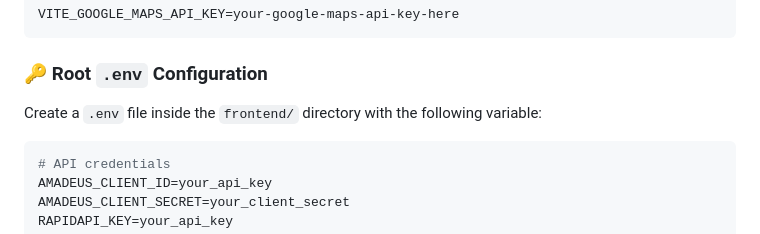
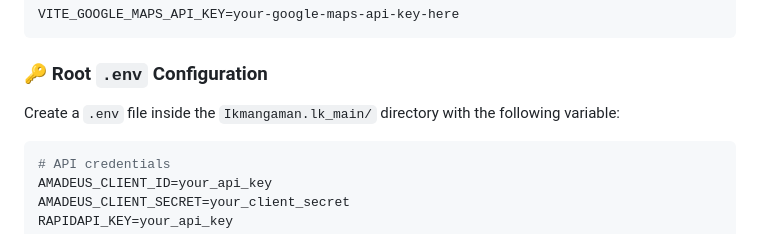
Before and after one commit to nsanjula/Ikmangaman.lk, a Markdown page: README.md, the part around the change. Drawn GitHub-style.

````diff
--- a/README.md
+++ b/README.md
@@ -61,7 +61,7 @@ VITE_GOOGLE_MAPS_API_KEY=your-google-maps-api-key-here
 ```
 ### 🔑 Root  `.env` Configuration
 
-Create a `.env` file inside the `frontend/` directory with the following variable:
+Create a `.env` file inside the `Ikmangaman.lk_main/` directory with the following variable:
 
 ```env
 # API credentials
````
